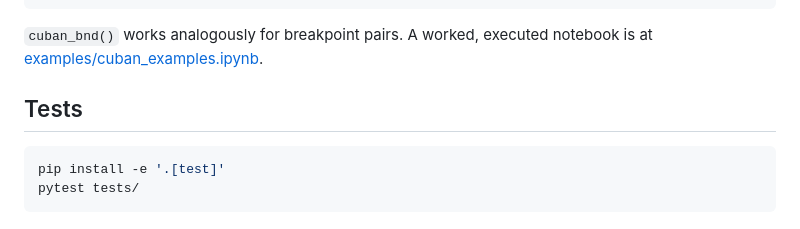
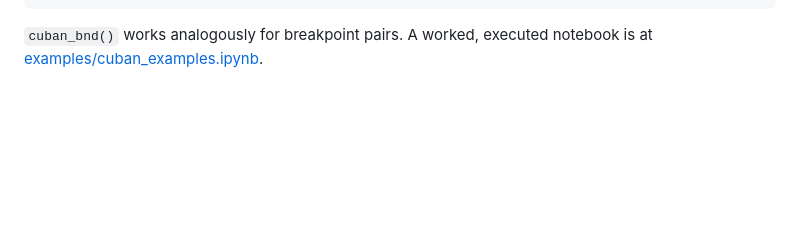
Before and after one commit to burgshrimps/cuban, a Markdown page: README.md, the part around the change. GitHub-like rendering; blank space fills up the shorter version.

Commit message:
Remove tests section from README
Co-Authored-By: Claude Fable 5 <noreply@anthropic.com>

````diff
--- a/README.md
+++ b/README.md
@@ -224,10 +224,3 @@ cuban(samples, rep_df, sv_type="DEL",
 
 `cuban_bnd()` works analogously for breakpoint pairs. A worked, executed
 notebook is at [examples/cuban_examples.ipynb](examples/cuban_examples.ipynb).
-
-## Tests
-
-```bash
-pip install -e '.[test]'
-pytest tests/
-```
````
